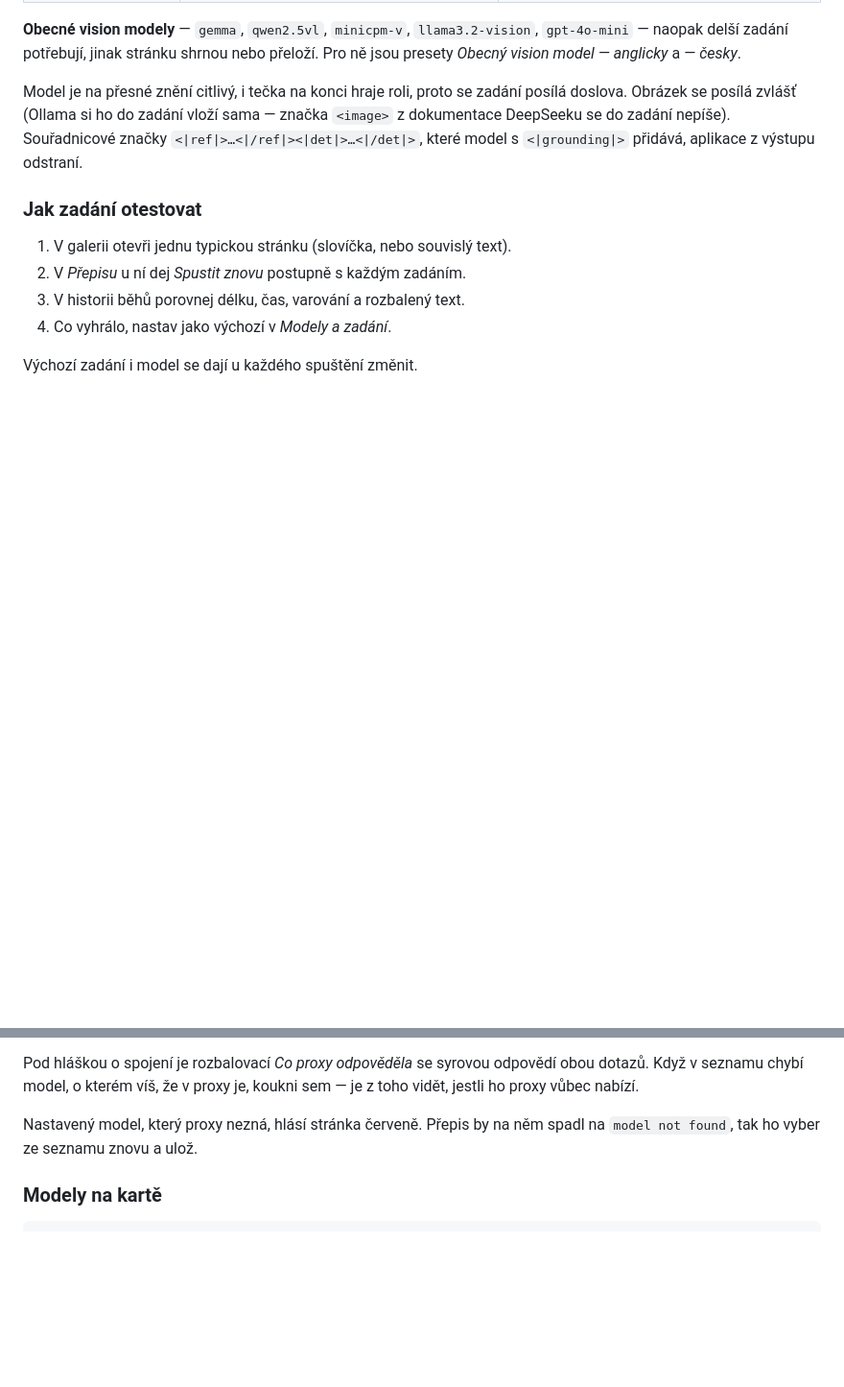
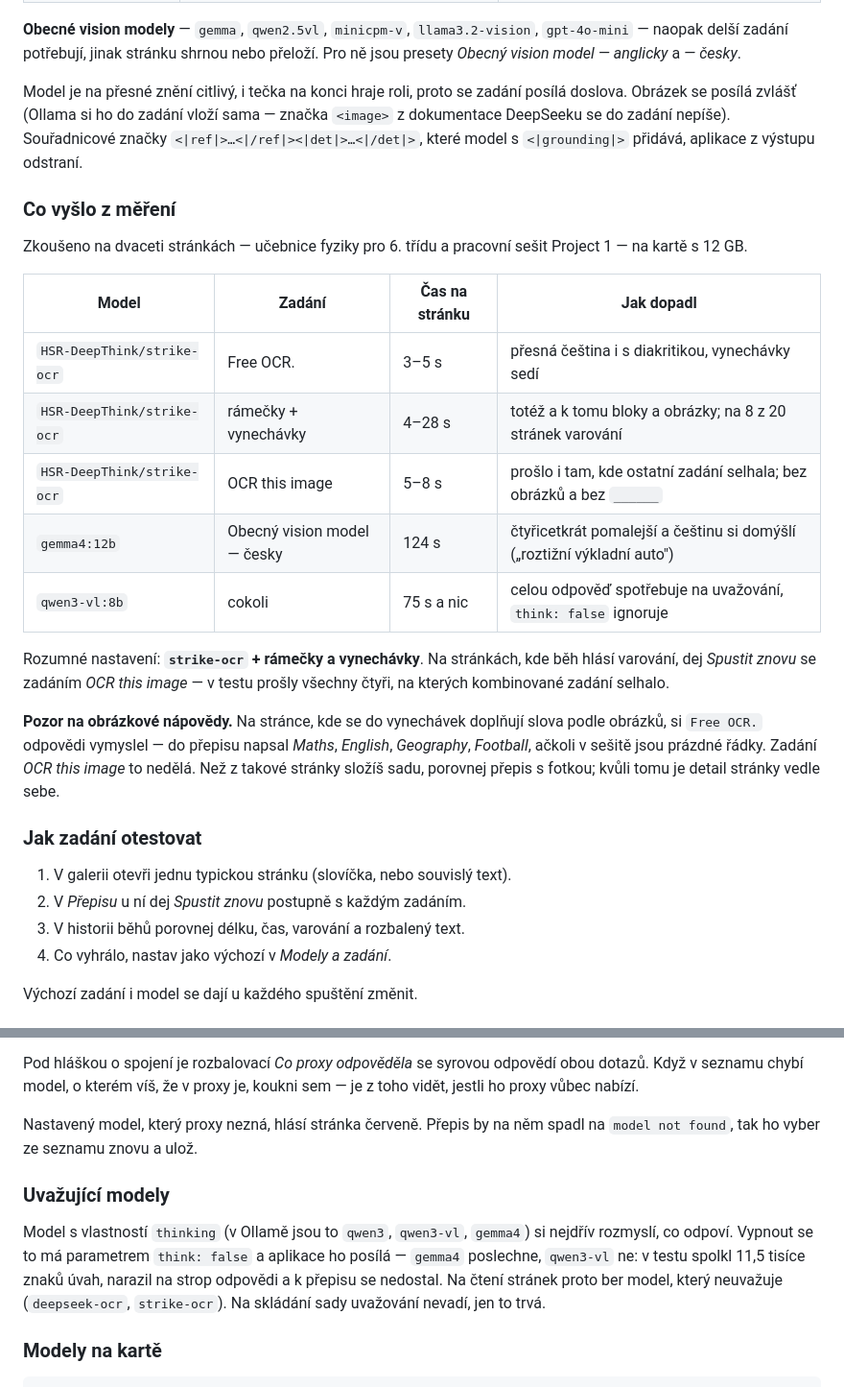
Before and after one commit to DomaciBlbosti/VyukovyPortal, a Markdown page: SKENOVANI-UCEBNIC.md, 2 parts joined by grey strips. Shown at 96% size. Rendered like a GitHub page; blank space fills up the shorter version.

Commit message:
Dokumentace: co ze zkoušení modelů vyšlo
Naměřené časy a chování tří vision modelů na dvaceti stránkách, doporučené
nastavení, past s obrázkovými nápovědami (Free OCR. si na takové stránce
odpovědi vymyslí) a odstavec o uvažujících modelech.

Co-Authored-By: Claude Opus 5 <noreply@anthropic.com>
Claude-Session: https://claude.ai/code/session_01HHr5iS6LUmdwx2ESA6V2XB

````diff
--- a/SKENOVANI-UCEBNIC.md
+++ b/SKENOVANI-UCEBNIC.md
@@ -149,6 +149,29 @@
 Souřadnicové značky `<|ref|>…<|/ref|><|det|>…<|/det|>`, které model
 s `<|grounding|>` přidává, aplikace z výstupu odstraní.
 
+### Co vyšlo z měření
+
+Zkoušeno na dvaceti stránkách — učebnice fyziky pro 6. třídu a pracovní sešit
+Project 1 — na kartě s 12 GB.
+
+| Model | Zadání | Čas na stránku | Jak dopadl |
+|---|---|---|---|
+| `HSR-DeepThink/strike-ocr` | Free OCR. | 3–5 s | přesná čeština i s diakritikou, vynechávky sedí |
+| `HSR-DeepThink/strike-ocr` | rámečky + vynechávky | 4–28 s | totéž a k tomu bloky a obrázky; na 8 z 20 stránek varování |
+| `HSR-DeepThink/strike-ocr` | OCR this image | 5–8 s | prošlo i tam, kde ostatní zadání selhala; bez obrázků a bez `______` |
+| `gemma4:12b` | Obecný vision model — česky | 124 s | čtyřicetkrát pomalejší a češtinu si domýšlí („roztižní výkladní auto") |
+| `qwen3-vl:8b` | cokoli | 75 s a nic | celou odpověď spotřebuje na uvažování, `think: false` ignoruje |
+
+Rozumné nastavení: **`strike-ocr` + rámečky a vynechávky**. Na stránkách,
+kde běh hlásí varování, dej *Spustit znovu* se zadáním *OCR this image* —
+v testu prošly všechny čtyři, na kterých kombinované zadání selhalo.
+
+**Pozor na obrázkové nápovědy.** Na stránce, kde se do vynechávek doplňují
+slova podle obrázků, si `Free OCR.` odpovědi vymyslel — do přepisu napsal
+*Maths*, *English*, *Geography*, *Football*, ačkoli v sešitě jsou prázdné
+řádky. Zadání *OCR this image* to nedělá. Než z takové stránky složíš sadu,
+porovnej přepis s fotkou; kvůli tomu je detail stránky vedle sebe.
+
 ### Jak zadání otestovat
 
 1. V galerii otevři jednu typickou stránku (slovíčka, nebo souvislý text).
@@ -232,6 +255,15 @@ sem — je z toho vidět, jestli ho proxy vůbec nabízí.
 Nastavený model, který proxy nezná, hlásí stránka červeně. Přepis by na něm
 spadl na `model not found`, tak ho vyber ze seznamu znovu a ulož.
 
+### Uvažující modely
+
+Model s vlastností `thinking` (v Ollamě jsou to `qwen3`, `qwen3-vl`, `gemma4`)
+si nejdřív rozmyslí, co odpoví. Vypnout se to má parametrem `think: false`
+a aplikace ho posílá — `gemma4` poslechne, `qwen3-vl` ne: v testu spolkl
+11,5 tisíce znaků úvah, narazil na strop odpovědi a k přepisu se nedostal.
+Na čtení stránek proto ber model, který neuvažuje (`deepseek-ocr`,
+`strike-ocr`). Na skládání sady uvažování nevadí, jen to trvá.
+
 ### Modely na kartě
 
 ```bash
````
